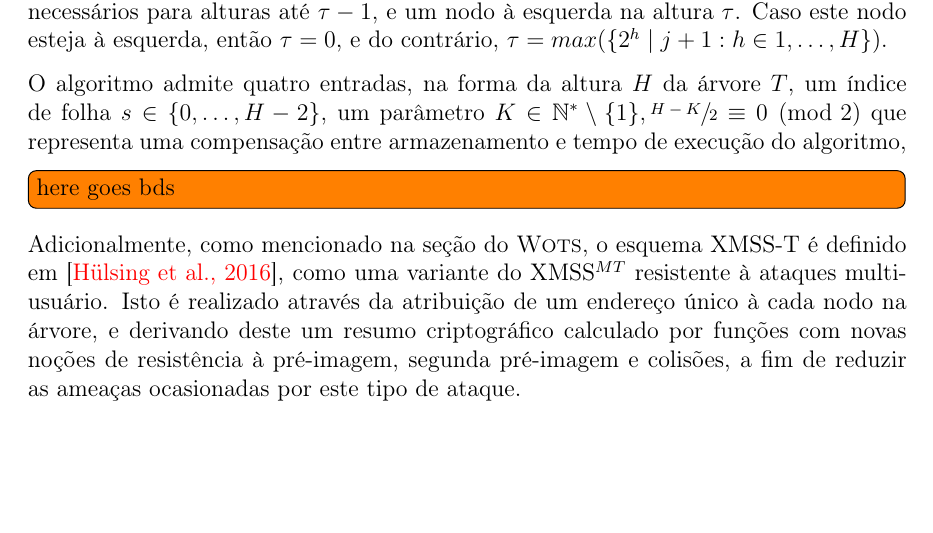
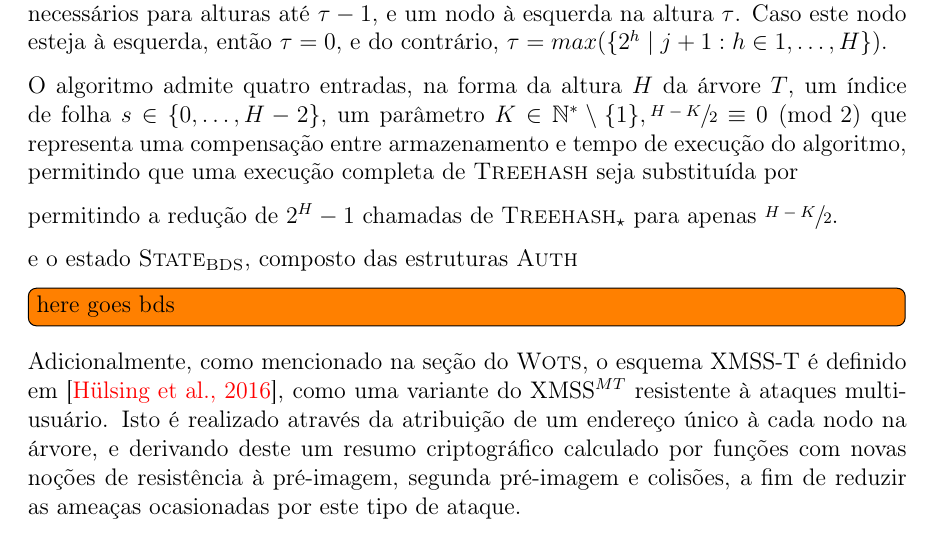
Before and after one commit to zambonin/bsc, a LaTeX document (bsc.tex): part of page 28 of 35, cut so that both start at the same text, the shorter picture padded with empty space. Compiled offline with pdfLaTeX.

Commit message:
sharelatex: update bsc.tex from r26192 to r26271

```diff
--- a/bsc.tex
+++ b/bsc.tex
@@ -1461,7 +1461,11 @@ Naturalmente, este recurso é aplicado ao esquema XMSS a fim de produzir a varia
 
 A notação proposta é retirada de~\cite{Bernstein:2008:PQC:1522375}. Considere o algoritmo~\ref{alg:3}, e a representação usual para nodos em uma árvore de Merkle $T$. Para uma folha $T_{0, j}$, $\tau$ é a altura do primeiro pai à esquerda de $T_{0, j}$. Este valor codifica as alturas nas quais o caminho de autenticação para $T_{0, j + 1}$ necessita de novos nodos. Nodos à direita são necessários para alturas até $\tau - 1$, e um nodo à esquerda na altura $\tau$. Caso este nodo esteja à esquerda, então $\tau = 0$, e do contrário, $\tau = max(\{2^h \mid j + 1 : h \in 1, \dots, H\})$.
 
-O algoritmo admite quatro entradas, na forma da altura $H$ da árvore $T$, um índice de folha $s \in \{0, \dots, H - 2\}$, um parâmetro $K \in \mathbb{N}^{*} \setminus \{1\}, \sfrac{H - K}{2} \equiv 0 \pmod{2}$ que representa uma compensação entre armazenamento e tempo de execução do algoritmo,
+O algoritmo admite quatro entradas, na forma da altura $H$ da árvore $T$, um índice de folha $s \in \{0, \dots, H - 2\}$, um parâmetro $K \in \mathbb{N}^{*} \setminus \{1\}, \sfrac{H - K}{2} \equiv 0 \pmod{2}$ que representa uma compensação entre armazenamento e tempo de execução do algoritmo, permitindo que uma execução completa de $\textsc{Treehash}$ seja substituída por
+
+permitindo a redução de $2^H - 1$ chamadas de $\textsc{Treehash}_{\star}$ para apenas $\sfrac{H - K}{2}$.
+
+e o estado $\textsc{State}_{\textsc{BDS}}$, composto das estruturas $\textsc{Auth}$
 
 \todo[inline]{here goes bds}
 
```
